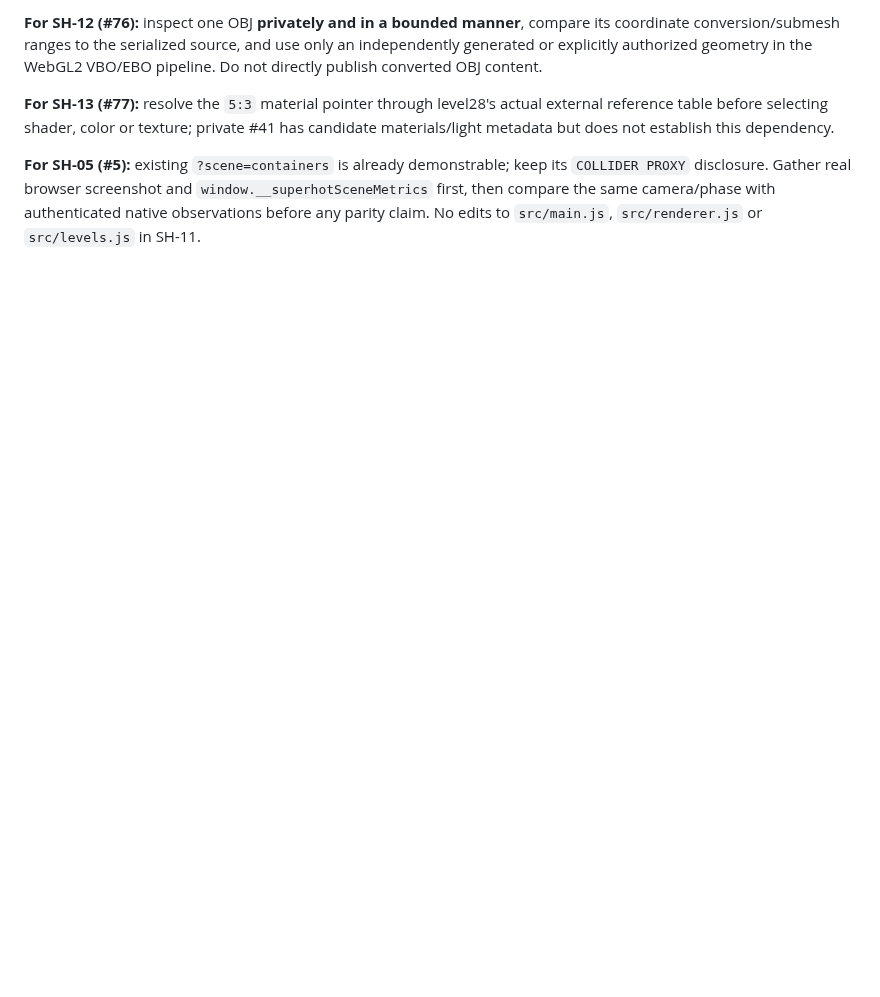
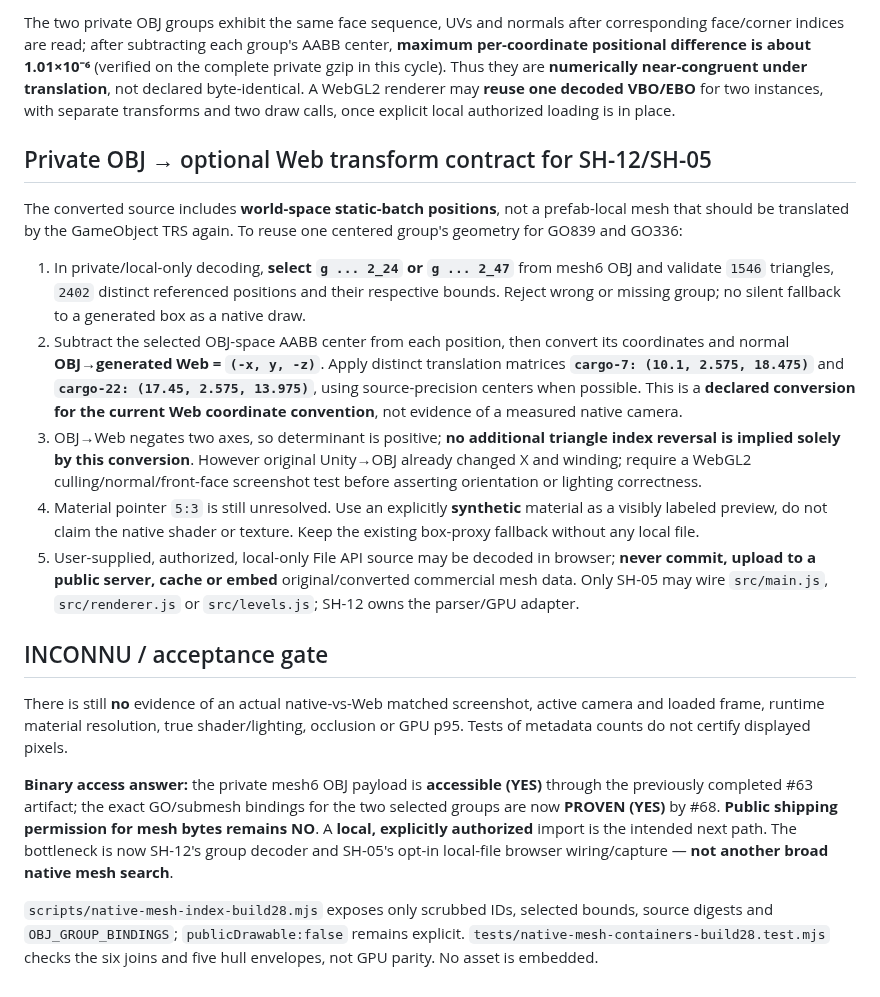
Before and after one commit to TGrozner/superhot-web, a Markdown page: docs/parity/native-meshes.md, the part around one of its changes. GitHub-like rendering; blank space fills up the shorter version.

```diff
--- a/docs/parity/native-meshes.md
+++ b/docs/parity/native-meshes.md
@@ -33,6 +37,20 @@ The Unity mesh metadata points to the streamed vertex resource `level28.resS`: m
 
-**For SH-12 (#76):** inspect one OBJ **privately and in a bounded manner**, compare its coordinate conversion/submesh ranges to the serialized source, and use only an independently generated or explicitly authorized geometry in the WebGL2 VBO/EBO pipeline. Do not directly publish converted OBJ content.
+The two private OBJ groups exhibit the same face sequence, UVs and normals after corresponding face/corner indices are read; after subtracting each group's AABB center, **maximum per-coordinate positional difference is about 1.01×10⁻⁶** (verified on the complete private gzip in this cycle). Thus they are **numerically near-congruent under translation**, not declared byte-identical. A WebGL2 renderer may **reuse one decoded VBO/EBO** for two instances, with separate transforms and two draw calls, once explicit local authorized loading is in place.
 
-**For SH-13 (#77):** resolve the `5:3` material pointer through level28's actual external reference table before selecting shader, color or texture; private #41 has candidate materials/light metadata but does not establish this dependency.
+## Private OBJ → optional Web transform contract for SH-12/SH-05
 
-**For SH-05 (#5):** existing `?scene=containers` is already demonstrable; keep its `COLLIDER PROXY` disclosure. Gather real browser screenshot and `window.__superhotSceneMetrics` first, then compare the same camera/phase with authenticated native observations before any parity claim. No edits to `src/main.js`, `src/renderer.js` or `src/levels.js` in SH-11.
+The converted source includes **world-space static-batch positions**, not a prefab-local mesh that should be translated by the GameObject TRS again. To reuse one centered group's geometry for GO839 and GO336:
+
+1. In private/local-only decoding, **select `g ... 2_24` or `g ... 2_47`** from mesh6 OBJ and validate `1546` triangles, `2402` distinct referenced positions and their respective bounds. Reject wrong or missing group; no silent fallback to a generated box as a native draw.
+2. Subtract the selected OBJ-space AABB center from each position, then convert its coordinates and normal **OBJ→generated Web = `(-x, y, -z)`**. Apply distinct translation matrices **`cargo-7: (10.1, 2.575, 18.475)`** and **`cargo-22: (17.45, 2.575, 13.975)`**, using source-precision centers when possible. This is a **declared conversion for the current Web coordinate convention**, not evidence of a measured native camera.
+3. OBJ→Web negates two axes, so determinant is positive; **no additional triangle index reversal is implied solely by this conversion**. However original Unity→OBJ already changed X and winding; require a WebGL2 culling/normal/front-face screenshot test before asserting orientation or lighting correctness.
+4. Material pointer `5:3` is still unresolved. Use an explicitly **synthetic** material as a visibly labeled preview, do not claim the native shader or texture. Keep the existing box-proxy fallback without any local file.
+5. User-supplied, authorized, local-only File API source may be decoded in browser; **never commit, upload to a public server, cache or embed** original/converted commercial mesh data. Only SH-05 may wire `src/main.js`, `src/renderer.js` or `src/levels.js`; SH-12 owns the parser/GPU adapter.
+
+## INCONNU / acceptance gate
+
+There is still **no** evidence of an actual native-vs-Web matched screenshot, active camera and loaded frame, runtime material resolution, true shader/lighting, occlusion or GPU p95. Tests of metadata counts do not certify displayed pixels.
+
+**Binary access answer:** the private mesh6 OBJ payload is **accessible (YES)** through the previously completed #63 artifact; the exact GO/submesh bindings for the two selected groups are now **PROVEN (YES)** by #68. **Public shipping permission for mesh bytes remains NO**. A **local, explicitly authorized** import is the intended next path. The bottleneck is now SH-12's group decoder and SH-05's opt-in local-file browser wiring/capture — **not another broad native mesh search**.
+
+`scripts/native-mesh-index-build28.mjs` exposes only scrubbed IDs, selected bounds, source digests and `OBJ_GROUP_BINDINGS`; `publicDrawable:false` remains explicit. `tests/native-mesh-containers-build28.test.mjs` checks the six joins and five hull envelopes, not GPU parity. No asset is embedded.
```
Also changed, not shown: other parts of docs/parity/native-meshes.md (+25 -21 lines).
